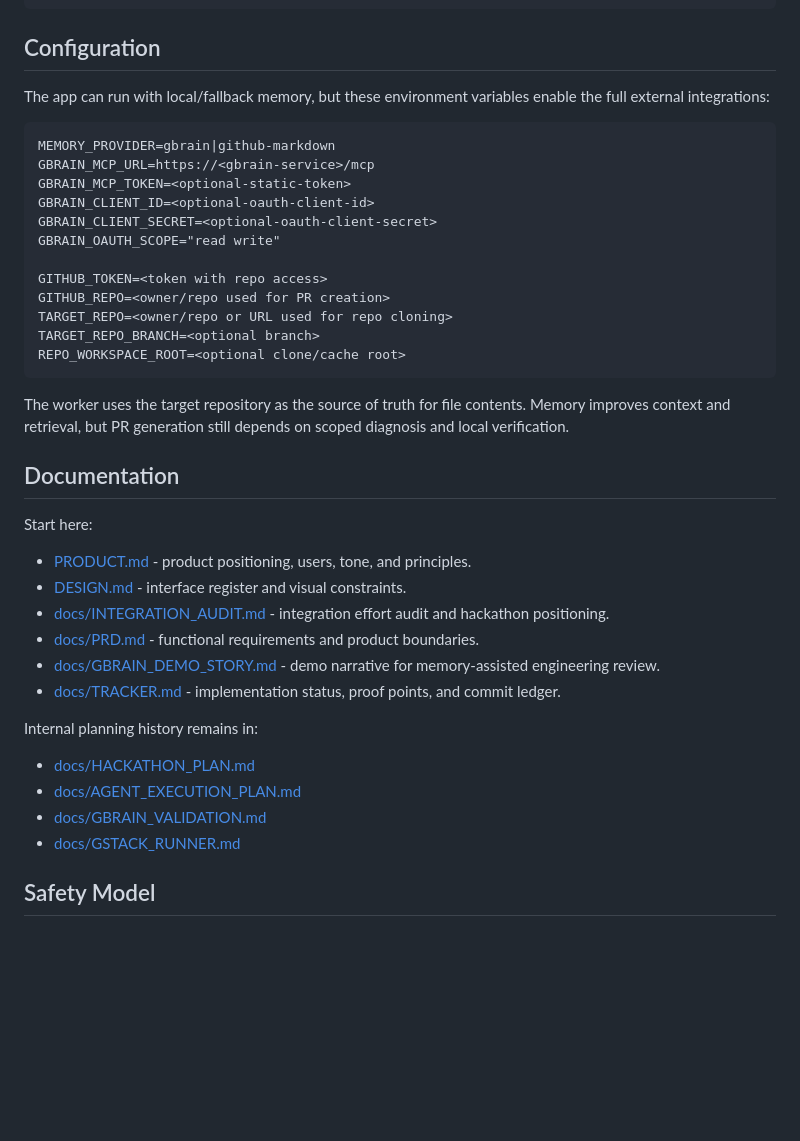
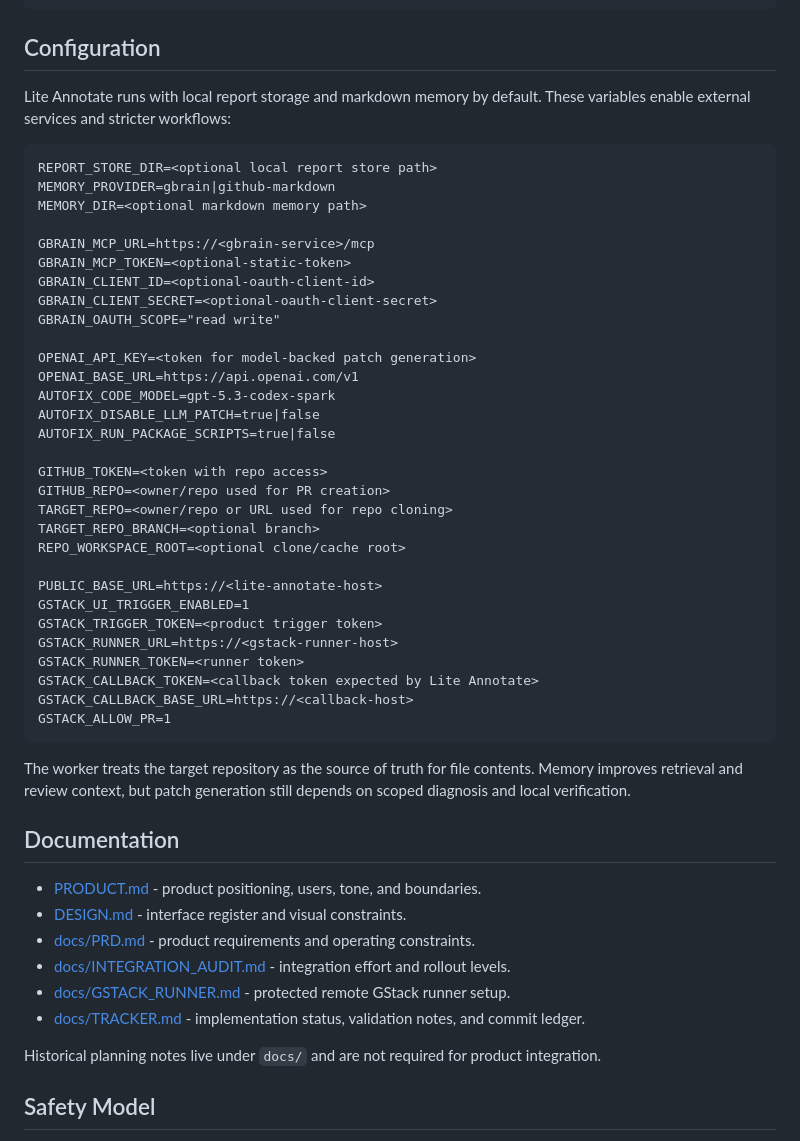
Before and after one commit to ibrolord/lite-annotate, a Markdown page: README.md, the part around one of its changes. Rendered like a GitHub page; blank space fills up the shorter version.

````diff
--- a/README.md
+++ b/README.md
@@ -107,42 +126,53 @@ npm run typecheck
 
 ## Configuration
 
-The app can run with local/fallback memory, but these environment variables enable the full external integrations:
+Lite Annotate runs with local report storage and markdown memory by default. These variables enable external services and stricter workflows:
 
 ```text
+REPORT_STORE_DIR=<optional local report store path>
 MEMORY_PROVIDER=gbrain|github-markdown
+MEMORY_DIR=<optional markdown memory path>
+
 GBRAIN_MCP_URL=https://<gbrain-service>/mcp
 GBRAIN_MCP_TOKEN=<optional-static-token>
 GBRAIN_CLIENT_ID=<optional-oauth-client-id>
 GBRAIN_CLIENT_SECRET=<optional-oauth-client-secret>
 GBRAIN_OAUTH_SCOPE="read write"
 
+OPENAI_API_KEY=<token for model-backed patch generation>
+OPENAI_BASE_URL=https://api.openai.com/v1
+AUTOFIX_CODE_MODEL=gpt-5.3-codex-spark
+AUTOFIX_DISABLE_LLM_PATCH=true|false
+AUTOFIX_RUN_PACKAGE_SCRIPTS=true|false
+
 GITHUB_TOKEN=<token with repo access>
 GITHUB_REPO=<owner/repo used for PR creation>
 TARGET_REPO=<owner/repo or URL used for repo cloning>
 TARGET_REPO_BRANCH=<optional branch>
 REPO_WORKSPACE_ROOT=<optional clone/cache root>
+
+PUBLIC_BASE_URL=https://<lite-annotate-host>
+GSTACK_UI_TRIGGER_ENABLED=1
+GSTACK_TRIGGER_TOKEN=<product trigger token>
+GSTACK_RUNNER_URL=https://<gstack-runner-host>
+GSTACK_RUNNER_TOKEN=<runner token>
+GSTACK_CALLBACK_TOKEN=<callback token expected by Lite Annotate>
+GSTACK_CALLBACK_BASE_URL=https://<callback-host>
+GSTACK_ALLOW_PR=1
 ```
 
-The worker uses the target repository as the source of truth for file contents. Memory improves context and retrieval, but PR generation still depends on scoped diagnosis and local verification.
+The worker treats the target repository as the source of truth for file contents. Memory improves retrieval and review context, but patch generation still depends on scoped diagnosis and local verification.
 
 ## Documentation
 
-Start here:
+- [PRODUCT.md](PRODUCT.md) - product positioning, users, tone, and boundaries.
+- [DESIGN.md](DESIGN.md) - interface register and visual constraints.
+- [docs/PRD.md](docs/PRD.md) - product requirements and operating constraints.
+- [docs/INTEGRATION_AUDIT.md](docs/INTEGRATION_AUDIT.md) - integration effort and rollout levels.
+- [docs/GSTACK_RUNNER.md](docs/GSTACK_RUNNER.md) - protected remote GStack runner setup.
+- [docs/TRACKER.md](docs/TRACKER.md) - implementation status, validation notes, and commit ledger.
 
-- [PRODUCT.md](PRODUCT.md) - product positioning, users, tone, and principles.
-- [DESIGN.md](DESIGN.md) - interface register and visual constraints.
-- [docs/INTEGRATION_AUDIT.md](docs/INTEGRATION_AUDIT.md) - integration effort audit and hackathon positioning.
-- [docs/PRD.md](docs/PRD.md) - functional requirements and product boundaries.
-- [docs/GBRAIN_DEMO_STORY.md](docs/GBRAIN_DEMO_STORY.md) - demo narrative for memory-assisted engineering review.
-- [docs/TRACKER.md](docs/TRACKER.md) - implementation status, proof points, and commit ledger.
-
-Internal planning history remains in:
-
-- [docs/HACKATHON_PLAN.md](docs/HACKATHON_PLAN.md)
-- [docs/AGENT_EXECUTION_PLAN.md](docs/AGENT_EXECUTION_PLAN.md)
-- [docs/GBRAIN_VALIDATION.md](docs/GBRAIN_VALIDATION.md)
-- [docs/GSTACK_RUNNER.md](docs/GSTACK_RUNNER.md)
+Historical planning notes live under `docs/` and are not required for product integration.
 
 ## Safety Model
 
````
Also changed, not shown: other parts of README.md (+65 -46 lines).
